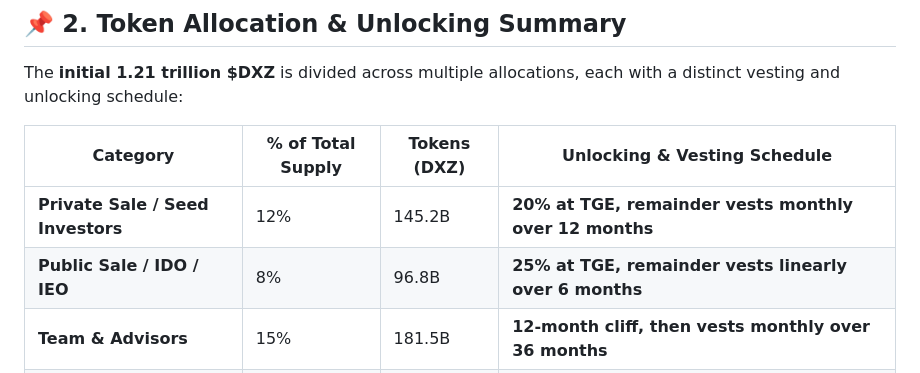
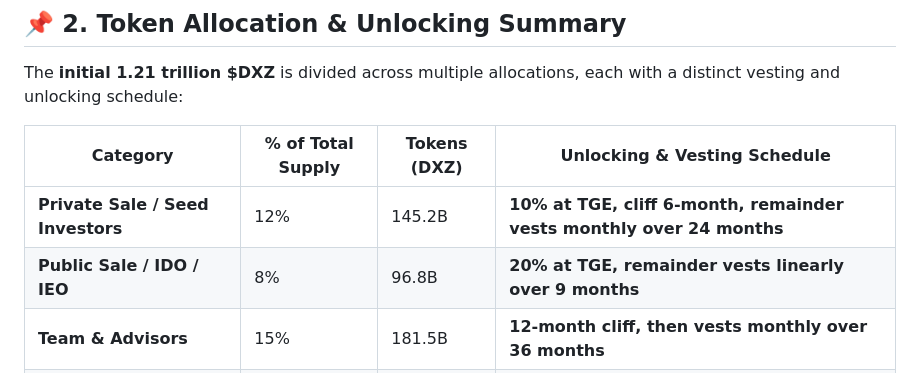
Before and after one commit to dexbros/dxz-dexbros, a Markdown page: tokenomics-v1.md, the part around the change. Drawn GitHub-style.

```diff
--- a/tokenomics-v1.md
+++ b/tokenomics-v1.md
@@ -24,8 +24,8 @@ The **initial 1.21 trillion $DXZ** is divided across multiple allocations, each
 
 | **Category**                      | **% of Total Supply** | **Tokens (DXZ)** | **Unlocking & Vesting Schedule**                                       |
 | --------------------------------- | --------------------- | ----------------- | ---------------------------------------------------------------------- |
-| **Private Sale / Seed Investors** | 12%                   | 145.2B             | **20% at TGE, remainder vests monthly over 12 months**                 |
-| **Public Sale / IDO / IEO**       | 8%                    | 96.8B             | **25% at TGE, remainder vests linearly over 6 months**                 |
+| **Private Sale / Seed Investors** | 12%                   | 145.2B             | **10% at TGE, cliff 6-month, remainder vests monthly over 24 months**                 |
+| **Public Sale / IDO / IEO**       | 8%                    | 96.8B             | **20% at TGE, remainder vests linearly over 9 months**                 |
 | **Team & Advisors**               | 15%                   | 181.5B            | **12-month cliff, then vests monthly over 36 months**                  |
 | **Ecosystem & Partnerships**      | 10%                   | 121B              | **Fully locked at TGE, released via DAO proposals**                    |
 | **Community & User Growth**       | 21%                   | 302.5B            | **Fully unlocked at TGE for immediate use**                            |
```
